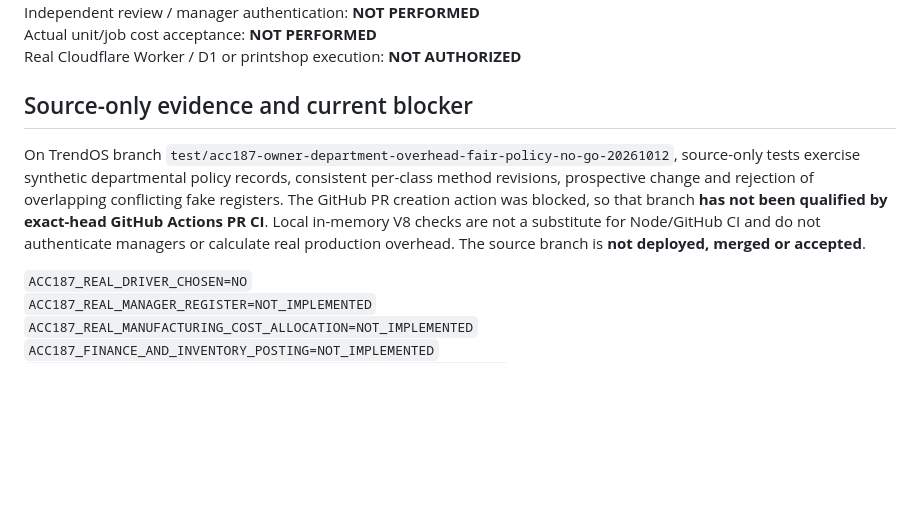
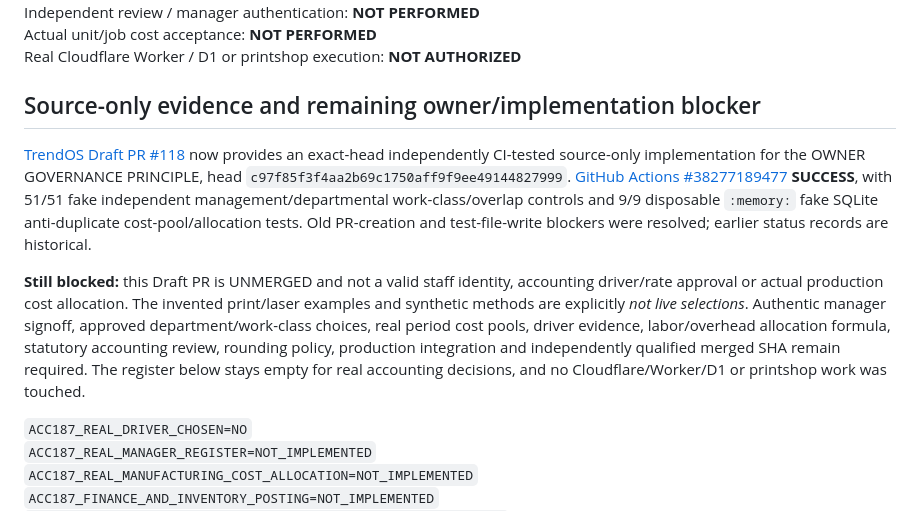
Before and after one commit to fawakhry/EasyStore, a Markdown page: docs/accounting/ACC187_DEPARTMENT_OVERHEAD_POLICY_REGISTER_TEMPLATE_NO_GO_20261012.md, the part around the change. Drawn GitHub-style; blank space fills up the shorter version.

Commit message:
docs(acc187): update empty management policy register with passing PR118 exact-head CI, actual rates pending

```diff
--- a/docs/accounting/ACC187_DEPARTMENT_OVERHEAD_POLICY_REGISTER_TEMPLATE_NO_GO_20261012.md
+++ b/docs/accounting/ACC187_DEPARTMENT_OVERHEAD_POLICY_REGISTER_TEMPLATE_NO_GO_20261012.md
@@ -47,9 +47,11 @@ Independent review / manager authentication: **NOT PERFORMED**
 Actual unit/job cost acceptance: **NOT PERFORMED**
 Real Cloudflare Worker / D1 or printshop execution: **NOT AUTHORIZED**
 
-## Source-only evidence and current blocker
+## Source-only evidence and remaining owner/implementation blocker
 
-On TrendOS branch `test/acc187-owner-department-overhead-fair-policy-no-go-20261012`, source-only tests exercise synthetic departmental policy records, consistent per-class method revisions, prospective change and rejection of overlapping conflicting fake registers. The GitHub PR creation action was blocked, so that branch **has not been qualified by exact-head GitHub Actions PR CI**. Local in-memory V8 checks are not a substitute for Node/GitHub CI and do not authenticate managers or calculate real production overhead. The source branch is **not deployed, merged or accepted**.
+[TrendOS Draft PR #118](https://github.com/fawakhry/TrendOs/pull/118) now provides an exact-head independently CI-tested source-only implementation for the OWNER GOVERNANCE PRINCIPLE, head `c97f85f3f4aa2b69c1750aff9f9ee49144827999`. [GitHub Actions #38277189477](https://github.com/fawakhry/TrendOs/actions/runs/38277189477) **SUCCESS**, with 51/51 fake independent management/departmental work-class/overlap controls and 9/9 disposable `:memory:` fake SQLite anti-duplicate cost-pool/allocation tests. Old PR-creation and test-file-write blockers were resolved; earlier status records are historical.
+
+**Still blocked:** this Draft PR is UNMERGED and not a valid staff identity, accounting driver/rate approval or actual production cost allocation. The invented print/laser examples and synthetic methods are explicitly *not live selections*. Authentic manager signoff, approved department/work-class choices, real period cost pools, driver evidence, labor/overhead allocation formula, statutory accounting review, rounding policy, production integration and independently qualified merged SHA remain required. The register below stays empty for real accounting decisions, and no Cloudflare/Worker/D1 or printshop work was touched.
 
 `ACC187_REAL_DRIVER_CHOSEN=NO`
 `ACC187_REAL_MANAGER_REGISTER=NOT_IMPLEMENTED`
```
